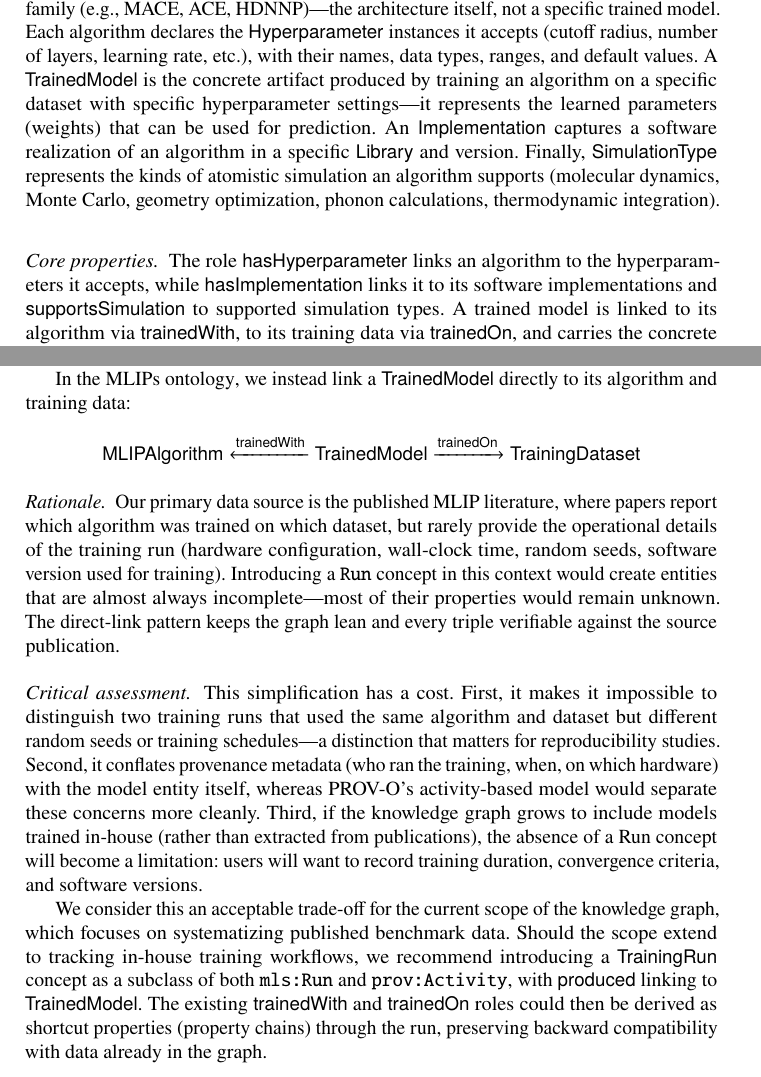
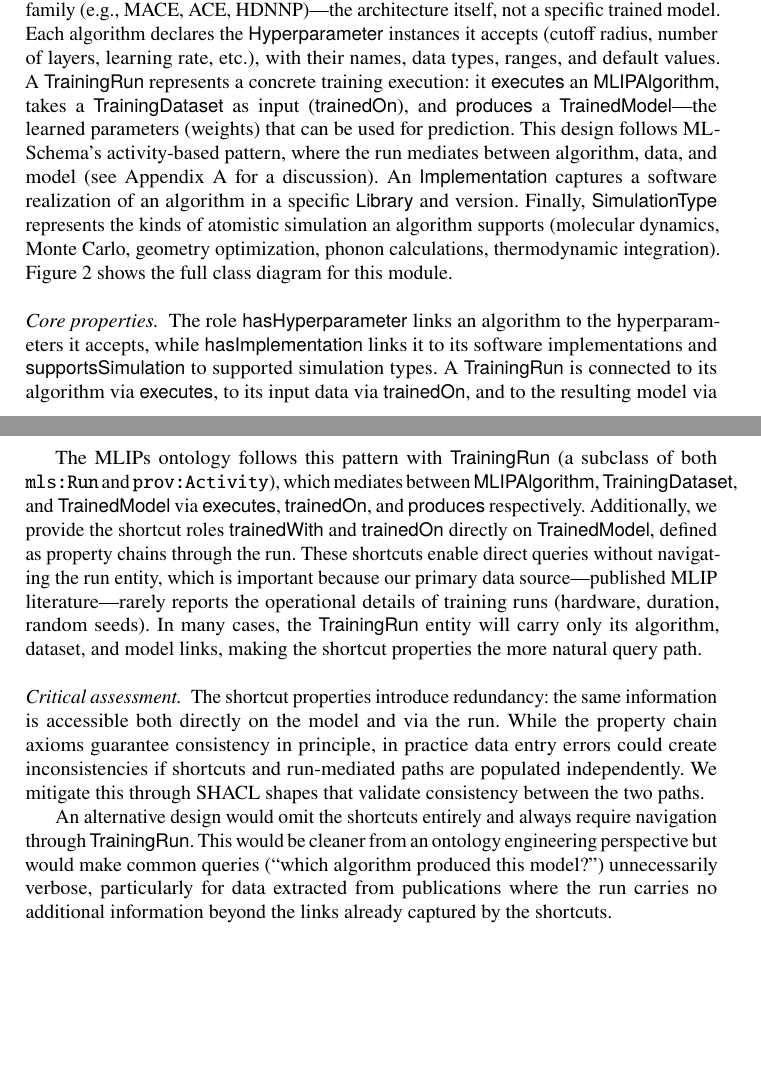
Before and after one commit to danielhz/mlips-ontology, a LaTeX paper (main.tex): two parts of pages 6 and 19 of 19 before the commit and two parts of pages 6 and 20 of 20 after it, joined at a grey line, cut so that both start at the same text, the shorter picture padded with empty space. Compiled offline with pdfLaTeX.

Commit message:
Add TrainingRun to Algorithm Module, update appendix
Introduce TrainingRun as mediator between MLIPAlgorithm,
TrainingDataset, and TrainedModel, aligned with mls:Run and
prov:Activity. Add executes, produces roles and property chain
axioms for trainedWith/trainedOn shortcuts. Add placeholder for
Algorithm module detail figure. Update appendix to discuss the
shortcut property design rather than the absence of Run.

```diff
--- a/main.tex
+++ b/main.tex
@@ -119,6 +119,9 @@
 \newcommand{\trainedOnR}{\dlRole{trainedOn}}
 \newcommand{\producesModelR}{\dlRole{producesModel}}
 \newcommand{\evaluatesModelR}{\dlRole{evaluatesModel}}
+\newcommand{\TrainingRunC}{\dlConcept{TrainingRun}}
+\newcommand{\executesR}{\dlRole{executes}}
+\newcommand{\producesR}{\dlRole{produces}}
 \newcommand{\changed}[1]{\textcolor{blue}{#1}}
 
 \begin{document}
@@ -465,20 +468,23 @@ The central concept is $\MLIPAlgorithmC$, representing an MLIP algorithm
 family (e.g., MACE, ACE, HDNNP)---the architecture itself, not a specific
 trained model. Each algorithm declares the $\HyperparameterC$ instances it
 accepts (cutoff radius, number of layers, learning rate, etc.), with their
-names, data types, ranges, and default values. A $\TrainedModelC$ is the
-concrete artifact produced by training an algorithm on a specific dataset
-with specific hyperparameter settings---it represents the learned
-parameters (weights) that can be used for prediction. An
-$\ImplementationC$ captures a software realization of an algorithm in a
-specific $\LibraryC$ and version. Finally, $\SimulationTypeC$ represents
-the kinds of atomistic simulation an algorithm supports (molecular dynamics,
-Monte Carlo, geometry optimization, phonon calculations, thermodynamic
-integration).
+names, data types, ranges, and default values. A $\TrainingRunC$ represents
+a concrete training execution: it $\executesR$ an $\MLIPAlgorithmC$, takes
+a $\TrainingDatasetC$ as input ($\trainedOnR$), and $\producesR$ a
+$\TrainedModelC$---the learned parameters (weights) that can be used for
+prediction. This design follows ML-Schema's activity-based pattern, where
+the run mediates between algorithm, data, and model (see
+Appendix~\ref{sec:appendix-run} for a discussion). An $\ImplementationC$
+captures a software realization of an algorithm in a specific $\LibraryC$
+and version. Finally, $\SimulationTypeC$ represents the kinds of atomistic
+simulation an algorithm supports (molecular dynamics, Monte Carlo, geometry
+optimization, phonon calculations, thermodynamic integration).
+Figure~\ref{fig:algorithm-detail} shows the full class diagram for this
+module.
 
 \paragraph{Core properties.}
 The role $\hasHyperparameterR$ links an algorithm to the hyperparameters it
 accepts, while $\hasImplementationR$ links it to its software
 implementations and $\supportsSimulationR$ to supported simulation types.
-A trained model is linked to its algorithm via $\trainedWithR$, to its
-training data via $\trainedOnR$, and carries the concrete hyperparameter
-settings used during training.
+A $\TrainingRunC$ is connected to its algorithm via $\executesR$, to its
+input data via $\trainedOnR$, and to the resulting model via $\producesR$.
@@ -1060,47 +1088,32 @@ The \texttt{mls:Run} concept captures the full context of a training
 execution---algorithm, input data, output model, hyperparameter settings,
 and potentially runtime metadata (duration, hardware, random seeds).
 
-In the \MLIPsOntology{}, we instead link a $\TrainedModelC$ directly to its
-algorithm and training data:
-%
-\begin{align*}
-  \mathsf{MLIPAlgorithm}
-    &\xleftarrow{\mathsf{trainedWith}}
-    \mathsf{TrainedModel}
-    \xrightarrow{\mathsf{trainedOn}}
-    \mathsf{TrainingDataset}
-\end{align*}
-
-\paragraph{Rationale.}
-Our primary data source is the published MLIP literature, where papers
-report which algorithm was trained on which dataset, but rarely provide the
-operational details of the training run (hardware configuration, wall-clock
-time, random seeds, software version used for training). Introducing a
-\texttt{Run} concept in this context would create entities that are almost
-always incomplete---most of their properties would remain unknown. The
-direct-link pattern keeps the graph lean and every triple verifiable against
-the source publication.
+The \MLIPsOntology{} follows this pattern with $\TrainingRunC$ (a subclass
+of both \texttt{mls:Run} and \texttt{prov:Activity}), which mediates
+between $\MLIPAlgorithmC$, $\TrainingDatasetC$, and $\TrainedModelC$ via
+$\executesR$, $\trainedOnR$, and $\producesR$ respectively. Additionally,
+we provide the shortcut roles $\trainedWithR$ and $\trainedOnR$ directly on
+$\TrainedModelC$, defined as property chains through the run. These
+shortcuts enable direct queries without navigating the run entity, which is
+important because our primary data source---published MLIP
+literature---rarely reports the operational details of training runs
+(hardware, duration, random seeds). In many cases, the $\TrainingRunC$
+entity will carry only its algorithm, dataset, and model links, making the
+shortcut properties the more natural query path.
 
 \paragraph{Critical assessment.}
-This simplification has a cost. First, it makes it impossible to
-distinguish two training runs that used the same algorithm and dataset but
-different random seeds or training schedules---a distinction that matters
-for reproducibility studies. Second, it conflates provenance metadata
-(who ran the training, when, on which hardware) with the model entity
-itself, whereas PROV-O's activity-based model would separate these
-concerns more cleanly. Third, if the knowledge graph grows to include
-models trained in-house (rather than extracted from publications), the
-absence of a Run concept will become a limitation: users will want to
-record training duration, convergence criteria, and software versions.
+The shortcut properties introduce redundancy: the same information is
+accessible both directly on the model and via the run. While the property
+chain axioms guarantee consistency in principle, in practice data entry
+errors could create inconsistencies if shortcuts and run-mediated paths are
+populated independently. We mitigate this through SHACL shapes that
+validate consistency between the two paths.
 
-We consider this an acceptable trade-off for the current scope of the
-knowledge graph, which focuses on systematizing published benchmark data.
-Should the scope extend to tracking in-house training workflows, we
-recommend introducing a $\dlConcept{TrainingRun}$ concept as a subclass of
-both \texttt{mls:Run} and \texttt{prov:Activity}, with
-$\dlRole{produced}$ linking to $\TrainedModelC$. The existing
-$\trainedWithR$ and $\trainedOnR$ roles could then be derived as shortcut
-properties (property chains) through the run, preserving backward
-compatibility with data already in the graph.
+An alternative design would omit the shortcuts entirely and always require
+navigation through $\TrainingRunC$. This would be cleaner from an ontology
+engineering perspective but would make common queries (``which algorithm
+produced this model?'') unnecessarily verbose, particularly for data
+extracted from publications where the run carries no additional information
+beyond the links already captured by the shortcuts.
 
 \end{document}
```
Also changed, not shown: main.tex (50 more changed lines).
